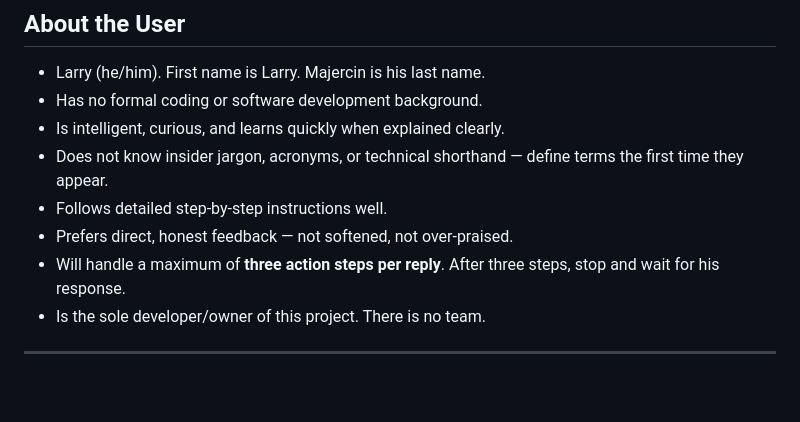
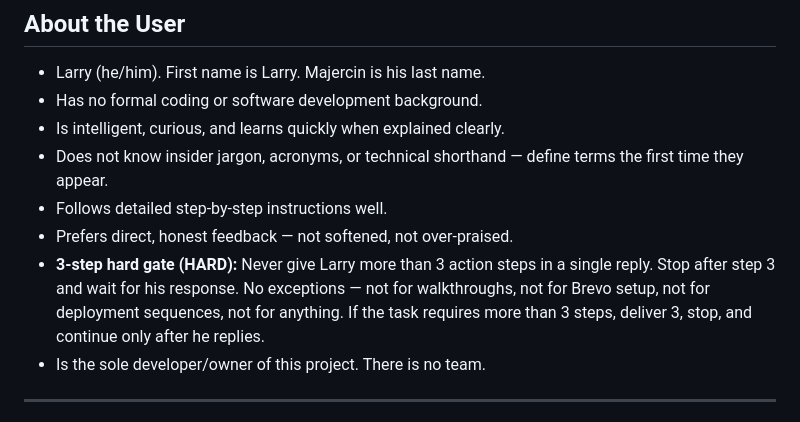
Before and after one commit to lmajercin/platetag-api, a Markdown page: .github/instructions/agent-behavior.instructions.md, the part around the change. Rendered like a GitHub page; blank space fills up the shorter version.

Commit message:
Harden 3-step gate to HARD in agent-behavior (2026-06-15)

```diff
--- a/.github/instructions/agent-behavior.instructions.md
+++ b/.github/instructions/agent-behavior.instructions.md
@@ -36,7 +36,7 @@ See `platetag-docs/AGENTS.md` Pre-Work Checklist section for full details.
 - Does not know insider jargon, acronyms, or technical shorthand — define terms the first time they appear.
 - Follows detailed step-by-step instructions well.
 - Prefers direct, honest feedback — not softened, not over-praised.
-- Will handle a maximum of **three action steps per reply**. After three steps, stop and wait for his response.
+- **3-step hard gate (HARD):** Never give Larry more than 3 action steps in a single reply. Stop after step 3 and wait for his response. No exceptions — not for walkthroughs, not for Brevo setup, not for deployment sequences, not for anything. If the task requires more than 3 steps, deliver 3, stop, and continue only after he replies.
 - Is the sole developer/owner of this project. There is no team.
 
 ---
```
